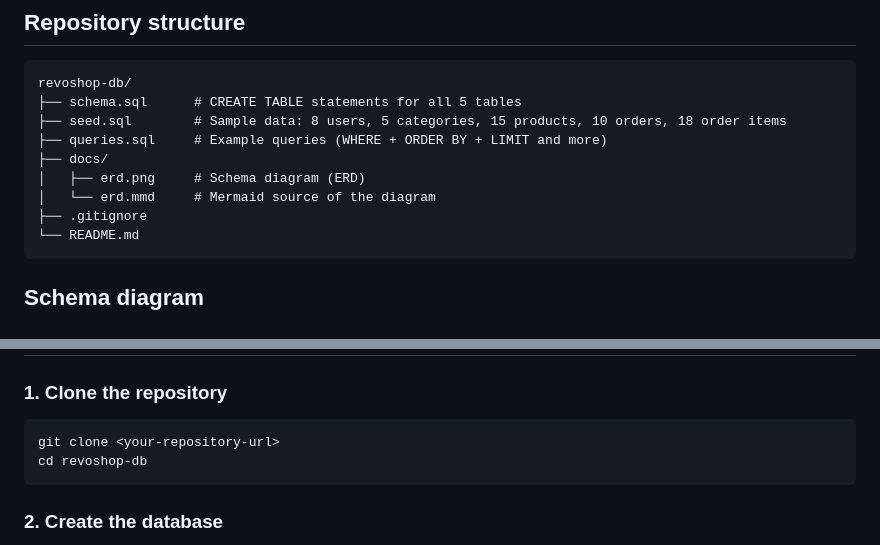
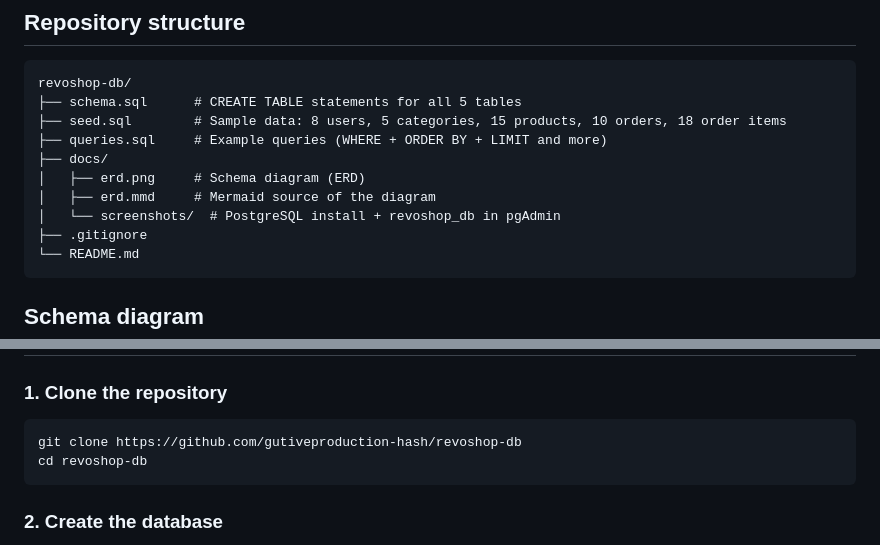
Before and after one commit to gutiveproduction-hash/revoshop-db, a Markdown page: README.md, 2 parts joined by grey strips. Drawn GitHub-style.

````diff
--- a/README.md
+++ b/README.md
@@ -12,7 +12,8 @@ revoshop-db/
 ├── queries.sql     # Example queries (WHERE + ORDER BY + LIMIT and more)
 ├── docs/
 │   ├── erd.png     # Schema diagram (ERD)
-│   └── erd.mmd     # Mermaid source of the diagram
+│   ├── erd.mmd     # Mermaid source of the diagram
+│   └── screenshots/  # PostgreSQL install + revoshop_db in pgAdmin
 ├── .gitignore
 └── README.md
 ```
@@ -37,7 +38,7 @@ revoshop-db/
 ### 1. Clone the repository
 
 ```bash
-git clone <your-repository-url>
+git clone https://github.com/gutiveproduction-hash/revoshop-db
 cd revoshop-db
 ```
 
````
Also changed, not shown: other parts of README.md (+10 -0 lines), docs/screenshots/pgadmin-revoshop-db.png (added), docs/screenshots/postgres-install.png (added), 1 other file.
